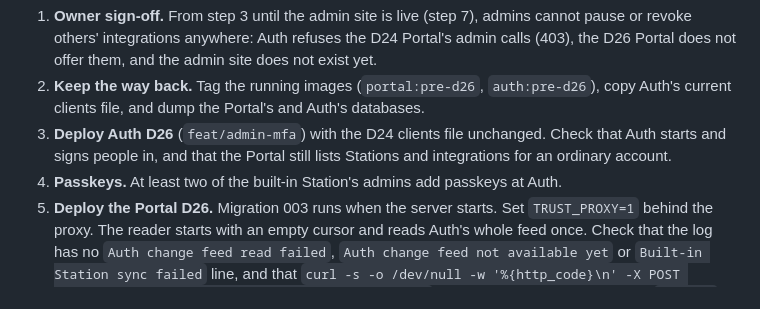
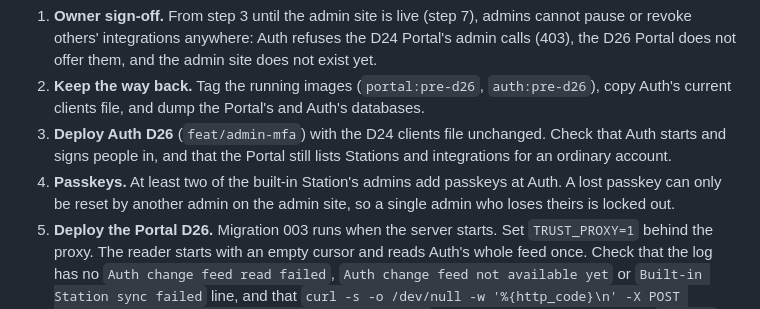
Before and after one commit to Agora-Build/Portal, a Markdown page: docs/platform.md, the part around the change. Drawn GitHub-style.

Commit message:
Say why the rollout needs two admins with passkeys
🤖 Built with SMT <smt@agora.build>

```diff
--- a/docs/platform.md
+++ b/docs/platform.md
@@ -700,7 +700,8 @@ approval.
    and dump the Portal's and Auth's databases.
 3. **Deploy Auth D26** (`feat/admin-mfa`) with the D24 clients file unchanged. Check that Auth starts and signs people
    in, and that the Portal still lists Stations and integrations for an ordinary account.
-4. **Passkeys.** At least two of the built-in Station's admins add passkeys at Auth.
+4. **Passkeys.** At least two of the built-in Station's admins add passkeys at Auth. A lost passkey can only be reset by
+   another admin on the admin site, so a single admin who loses theirs is locked out.
 5. **Deploy the Portal D26.** Migration 003 runs when the server starts. Set `TRUST_PROXY=1` behind the proxy. The
    reader starts with an empty cursor and reads Auth's whole feed once. Check that the log has no `Auth change feed
    read failed`, `Auth change feed not available yet` or `Built-in Station sync failed` line, and that
```
